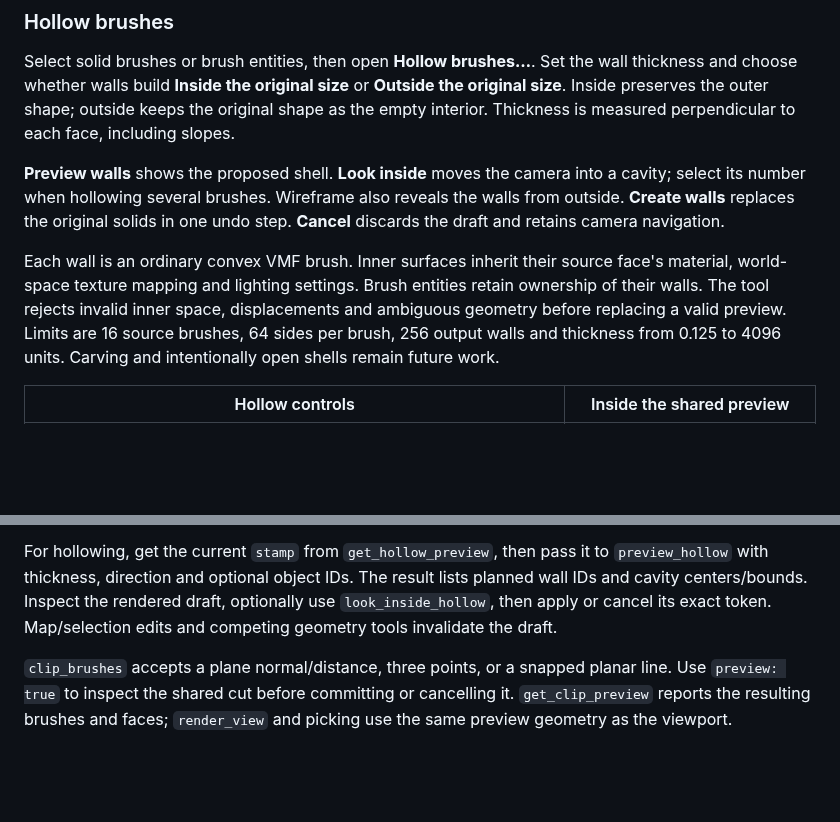
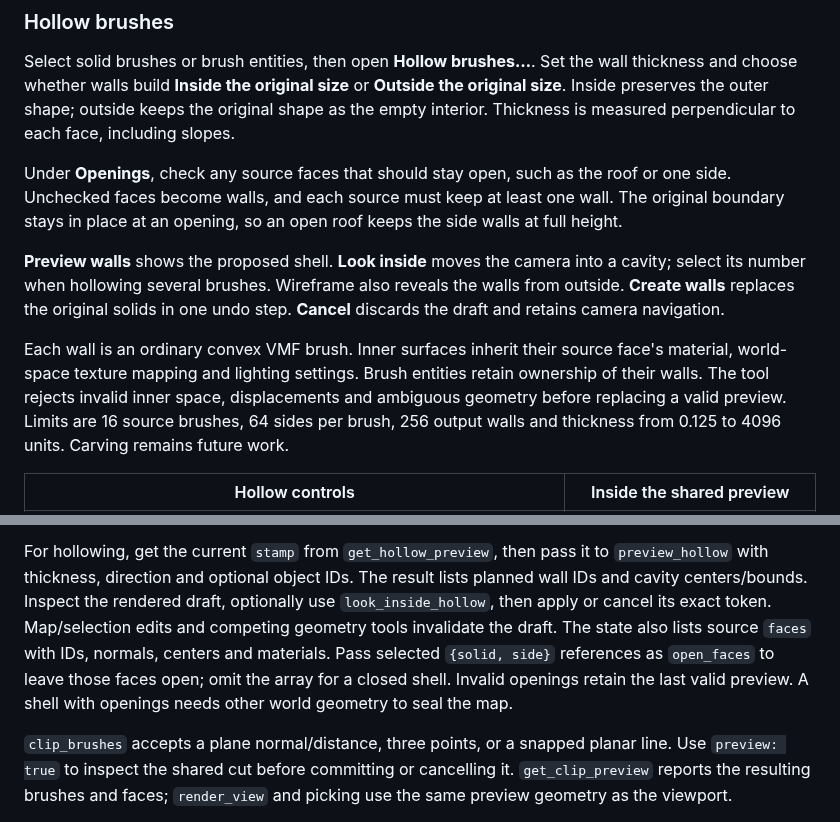
Before and after one commit to nikooo777/HammeRR, a Markdown page: README.md, 2 parts joined by grey strips. GitHub-like rendering; folded sections open; blank space fills up the shorter version.

```diff
--- a/README.md
+++ b/README.md
@@ -222,6 +222,11 @@ wall thickness and choose whether walls build **Inside the original size** or
 the original shape as the empty interior. Thickness is measured perpendicular
 to each face, including slopes.
 
+Under **Openings**, check any source faces that should stay open, such as the
+roof or one side. Unchecked faces become walls, and each source must keep at
+least one wall. The original boundary stays in place at an opening, so an open
+roof keeps the side walls at full height.
+
 **Preview walls** shows the proposed shell. **Look inside** moves the camera
 into a cavity; select its number when hollowing several brushes. Wireframe also
 reveals the walls from outside. **Create walls** replaces the original solids
@@ -232,7 +237,7 @@ face's material, world-space texture mapping and lighting settings. Brush
 entities retain ownership of their walls. The tool rejects invalid inner space,
 displacements and ambiguous geometry before replacing a valid preview. Limits
 are 16 source brushes, 64 sides per brush, 256 output walls and thickness from
-0.125 to 4096 units. Carving and intentionally open shells remain future work.
+0.125 to 4096 units. Carving remains future work.
 
 | Hollow controls | Inside the shared preview |
 | --- | --- |
@@ -730,6 +737,10 @@ to `preview_hollow` with thickness, direction and optional object IDs. The resul
 lists planned wall IDs and cavity centers/bounds. Inspect the rendered draft,
 optionally use `look_inside_hollow`, then apply or cancel its exact token.
 Map/selection edits and competing geometry tools invalidate the draft.
+The state also lists source `faces` with IDs, normals, centers and materials.
+Pass selected `{solid, side}` references as `open_faces` to leave those faces
+open; omit the array for a closed shell. Invalid openings retain the last valid
+preview. A shell with openings needs other world geometry to seal the map.
 
 `clip_brushes` accepts a plane normal/distance, three points, or a snapped
 planar line. Use `preview: true` to inspect the shared cut before committing
```
Also changed, not shown: other parts of README.md (+3 -1 lines), docs/images/hollow-brushes.png, docs/images/hollow-open-shell.png (added), 9 other files.
